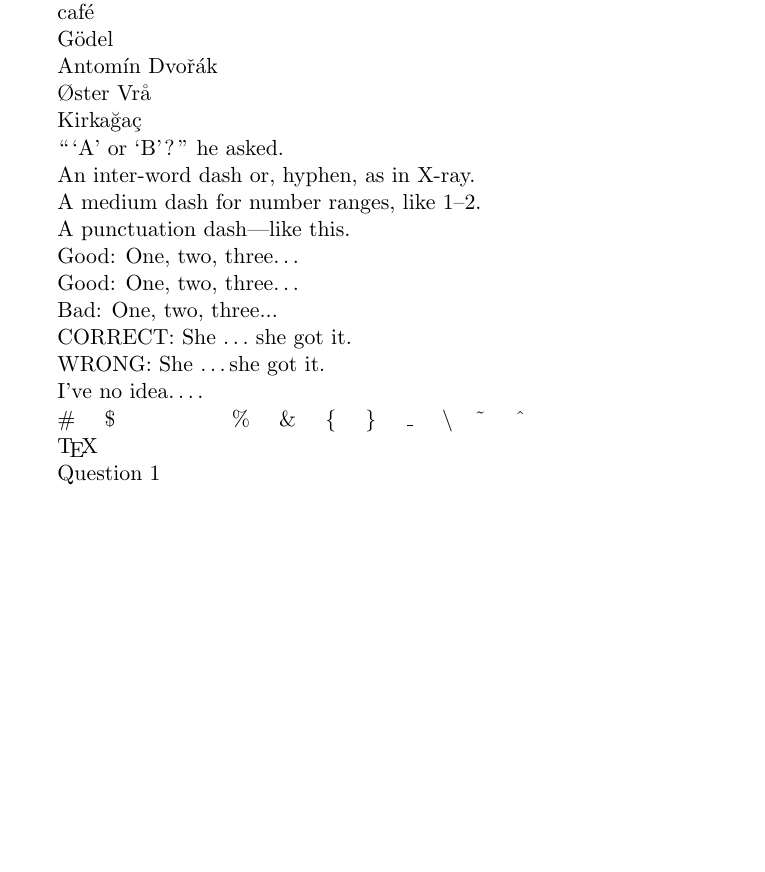
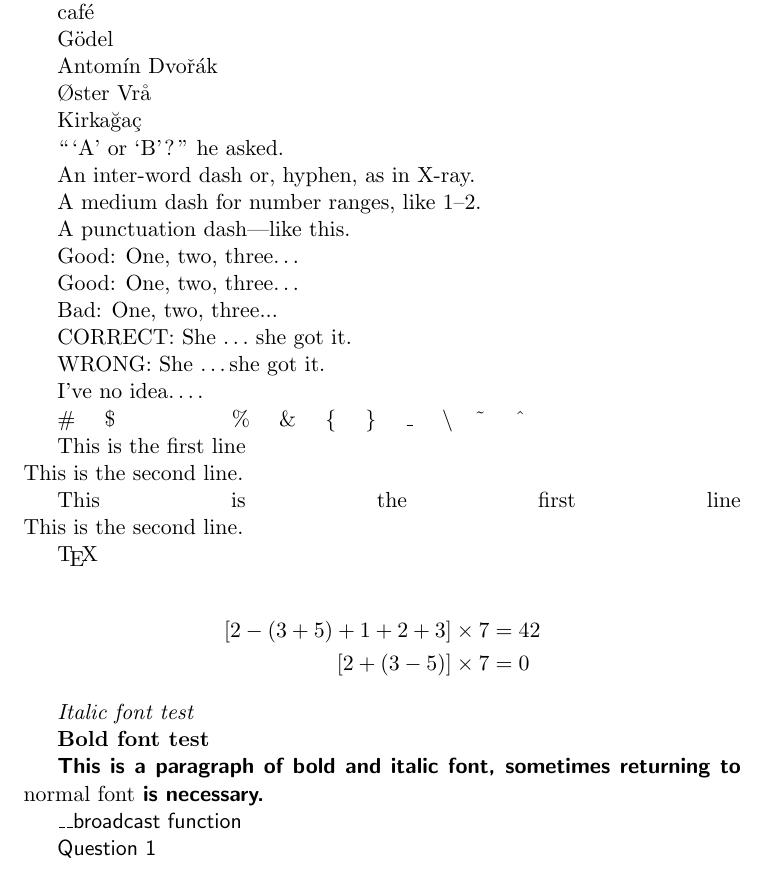
Before and after one commit to wtffqbpl/latex_weekly, a LaTeX document (basics/chapter_02.tex): part of the page, cut so that both start at the same text, the shorter picture padded with empty space. Compiled offline with pdfLaTeX.

Commit message:
add more text formatting operations

```diff
--- a/basics/chapter_02.tex
+++ b/basics/chapter_02.tex
@@ -51,7 +51,25 @@ I've no idea\ldots.
 \{ \quad \} \quad \_ \quad
 \textbackslash \quad \~{} \quad \^{}
 
+This is the first line\\This is the second line.
+
+This is the first line\linebreak This is the second line.
+
 \TeX
+
+\begin{align*}
+    [2 - (3+5) + 1 + 2 + 3]\times 7 &= 42 \\{}
+    [2 + (3-5)]\times 7 &= 0
+\end{align*}
+
+\textit{Italic font test}
+
+{\bfseries Bold font test}
+
+\sffamily
+\textbf{This is a paragraph of bold and \textit{italic font, sometimes returning to \textnormal{normal font} is necessary.}}
+
+\_\_broadcast function
 
 Question~1
 
```
